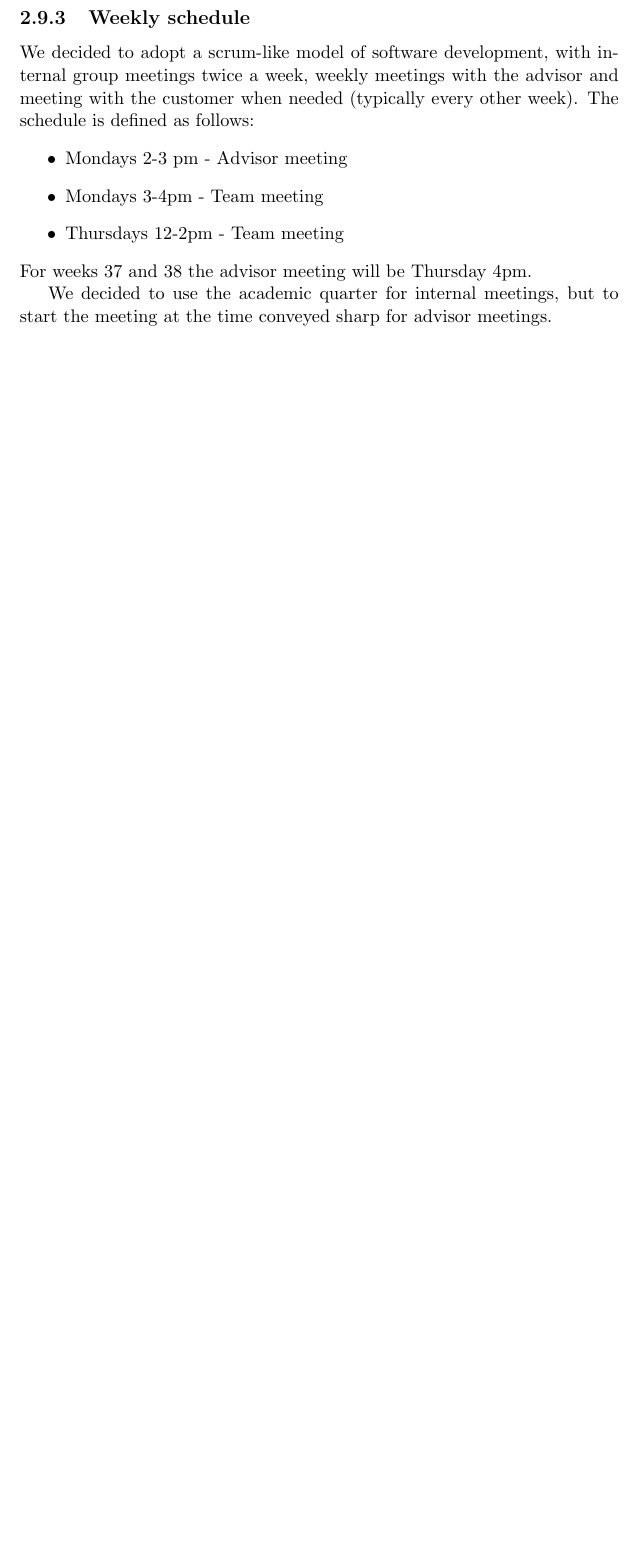
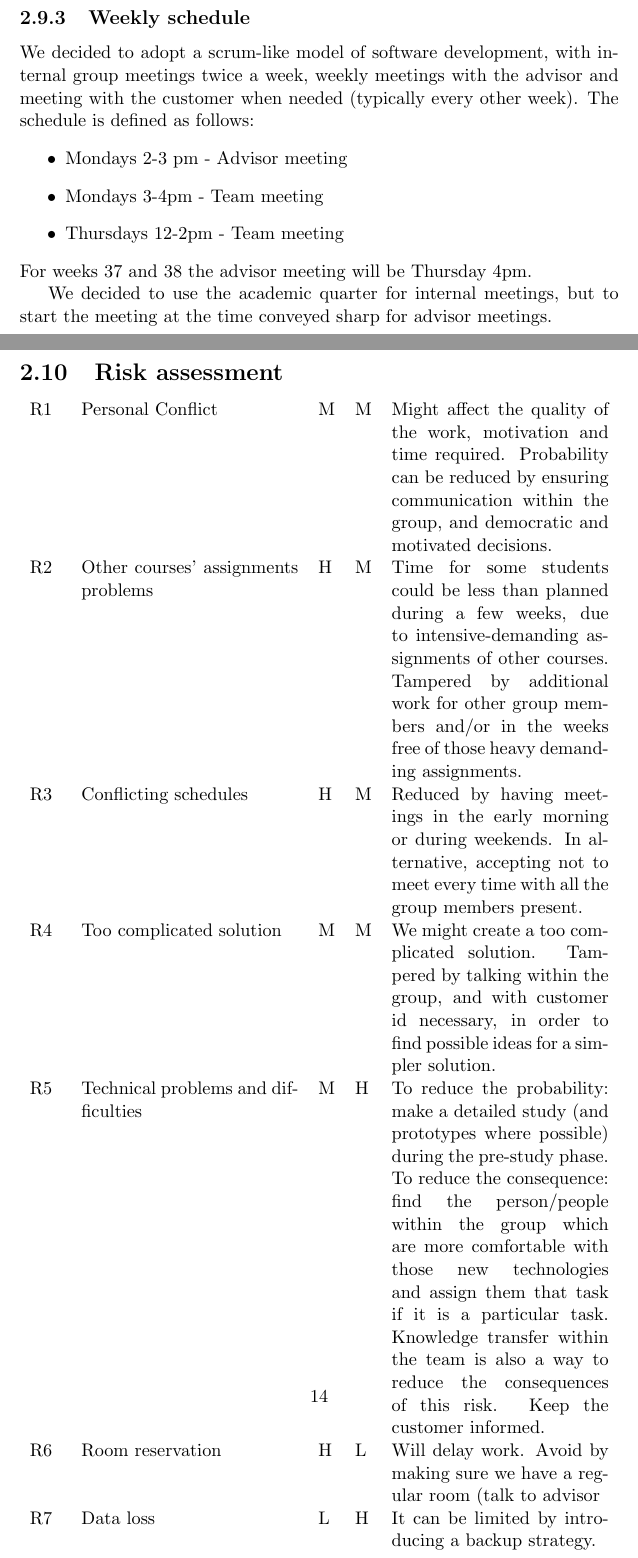
Before and after one commit to kproj6/report, a LaTeX thesis (report.tex): part of page 22 of 68 before the commit and two parts of pages 22 and 24 of 70 after it, the two joined at a grey line, cut so that both start at the same text, the shorter picture padded with empty space. Compiled offline with pdfLaTeX.

Commit message:
Add risk assessment table.
The table breaks on page end. This needs to be fixed.
Also, the word `tampered` appears in places it shouldn't. Not sure what
to type instead, can somebody reformulate those please.

```diff
--- a/report.tex
+++ b/report.tex
@@ -334,6 +334,26 @@ We decided to adopt a scrum-like model of software development, with internal gr
 For weeks 37 and 38 the advisor meeting will be Thursday 4pm.
 
 We decided to use the academic quarter for internal meetings, but to start the meeting at the time conveyed sharp for advisor meetings.
+
+\section{Risk assessment}
+
+\begin{tabularx}{\linewidth}{lXllX}
+R1 & Personal Conflict & M & M & Might affect the quality of the work, motivation and time required. Probability can be reduced by ensuring communication within the group, and democratic and motivated decisions. \\
+R2 & Other courses’ assignments problems & H & M & Time for some students could be less than planned during a few weeks, due to intensive-demanding assignments of other courses. Tampered by additional work for other group members and/or in the weeks free of those heavy demanding assignments. \\
+R3 & Conflicting schedules & H & M & Reduced by having meetings in the early morning or during weekends. In alternative, accepting not to meet every time with all the group members present. \\
+R4 & Too complicated solution & M & M & We might create a too complicated solution. Tampered by talking within the group, and with customer id necessary, in order to find possible ideas for a simpler solution. \\
+R5 & Technical problems and difficulties & M & H & To reduce the probability: make a detailed study (and prototypes where possible) during the pre-study phase. To reduce the consequence: find the person/people within the group which are more comfortable with those new technologies and assign them that task if it is a particular task. Knowledge transfer within the team is also a way to reduce the consequences of this risk. Keep the customer informed. \\
+R6 & Room reservation & H & L & Will delay work. Avoid by making sure we have a regular room (talk to advisor \\
+R7 & Data loss & L & H & It can be limited by introducing a backup strategy. \\
+R8 & People don’t complete an assigned task & H & M & Consequence reduced by additional work for other group members in order to try to complete the task within the deadline. Talk within the group to find a compromise. Tampered by assuring daily communication among team members. \\
+R9 & Illness & H & M & Probability cannot be reduced, but consequence can be tampered by temporary increases the work for other members of the group. \\
+R10 & People come late, or not come, to the meetings & H & M & Probability reduced by defining clear rules and schedules for the meetings. Be 5 minutes earlier in the meetings with the customer. \\
+R11 & People cannot find the room for the meeting or come in the wrong date & H & M & Probability reduced by creating a calendar shared by the group members and constantly updated. Ensure communication within the team. Reserve the same room and keep the same schedule for meetings. \\
+R12 & Cannot complete the product backlog or sprint backlog & M & H & Tampered by making sure to follow the priority of the tasks. Talk with the customer. \\
+R13 & Mistakes in the documentation or in the final product & M & M & Probability reduced by ensuring that every deliverable is reviewed and checked by at least a different person than who has written it. Make sure to dedicate resources for software testing and review of documents. Use the commenting and collaboration tools (or features inside tools) to help reviewing. \\
+R14 & Someone’s computer get out of order & L & M & Probability cannot be reduced. Consequence can be reduced by increase work for other team members, and leave to that person documentation work, that doesn’t need a specific tool to be installed, so that he can do it on the computers at university for instance. \\
+\end{tabularx}
+
 
 \chapter{Tools and technology}
 \section{Documents}
```
